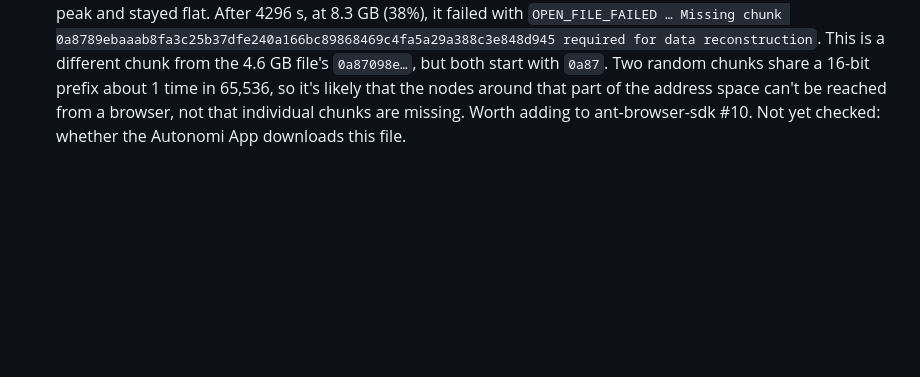
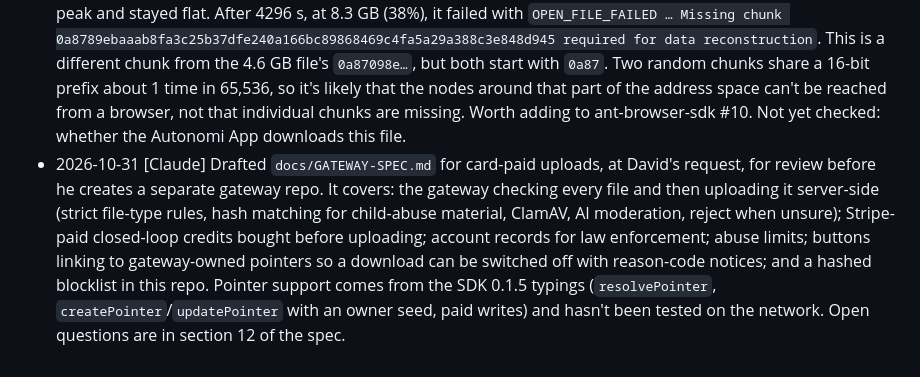
Before and after one commit to DavidMc0/autonomirror, a Markdown page: docs/NOTES.md, the part around the change. Rendered like a GitHub page; blank space fills up the shorter version.

Commit message:
Draft the upload gateway spec for card-paid uploads
Co-Authored-By: Claude Opus 5.5 <noreply@anthropic.com>

```diff
--- a/docs/NOTES.md
+++ b/docs/NOTES.md
@@ -52,3 +52,4 @@ A shared log for everyone working on this repo. Add entries as `- YYYY-MM-DD [Au
 - 2026-10-29 [Claude] SDK 0.1.5 (published 2026-10-29, SDK PR #11) does **not** fix the browser-only missing chunk on the 4.6 GB file `ee8e1349…6b77`. 0.1.5 only rebuilds the WASM from ant-client main 458c717 (ant-client #242: a read skips peer hints that can't hold its record, so the first record arrives sooner). The API is unchanged, and the release doesn't mention our issue (ant-browser-sdk #10, still open with no replies). Probe on the dev server with 0.1.5, headless Edge: the windows at 1,228,931,072 and 1,233,125,376 still fail after 103 s and 70 s with "Missing chunk 0a87098e… required for data reconstruction". A repeat run failed the same way after 107 s. The windows on either side read in 76 ms–7 s. Bumped to 0.1.5 anyway (`npm test`: 103 passed), since upstream measured faster first reads on Chromium.
 - 2026-10-31 [Claude] Rechecked the browser-only missing chunk on the 4.6 GB file `ee8e1349…6b77`. Nothing has changed. npm is still at SDK 0.1.5, and ant-browser-sdk #10 is still open; its only comment is David's 2026-10-29 note that 0.1.5 still fails. Probe on the dev server with 0.1.5, headless Edge, over 1,140,850,688–1,342,177,280: the windows at 1,228,931,072 and 1,233,125,376 still fail after 106 s and 74 s with "Missing chunk 0a87098e… required for data reconstruction". Every other window read in 70 ms–25 s.
 - 2026-10-31 [Claude] Full streaming test of the 20 GiB file `aa929282…7cd4` (21,474,836,480 bytes) on the live site, SDK 0.1.5, headless Edge, streamed into a save picker that hashed and discarded each chunk. It read past 4 GiB without trouble and ran at 1.8–2.8 MB/s. Whole-browser memory went from 398 MB at the start to a 587 MB peak and stayed flat. After 4296 s, at 8.3 GB (38%), it failed with `OPEN_FILE_FAILED … Missing chunk 0a8789ebaaab8fa3c25b37dfe240a166bc89868469c4fa5a29a388c3e848d945 required for data reconstruction`. This is a different chunk from the 4.6 GB file's `0a87098e…`, but both start with `0a87`. Two random chunks share a 16-bit prefix about 1 time in 65,536, so it's likely that the nodes around that part of the address space can't be reached from a browser, not that individual chunks are missing. Worth adding to ant-browser-sdk #10. Not yet checked: whether the Autonomi App downloads this file.
+- 2026-10-31 [Claude] Drafted `docs/GATEWAY-SPEC.md` for card-paid uploads, at David's request, for review before he creates a separate gateway repo. It covers: the gateway checking every file and then uploading it server-side (strict file-type rules, hash matching for child-abuse material, ClamAV, AI moderation, reject when unsure); Stripe-paid closed-loop credits bought before uploading; account records for law enforcement; abuse limits; buttons linking to gateway-owned pointers so a download can be switched off with reason-code notices; and a hashed blocklist in this repo. Pointer support comes from the SDK 0.1.5 typings (`resolvePointer`, `createPointer`/`updatePointer` with an owner seed, paid writes) and hasn't been tested on the network. Open questions are in section 12 of the spec.
```
Also changed, not shown: SPEC.md (+1 -1 lines), docs/GATEWAY-SPEC.md (added, +165 -0 lines).
